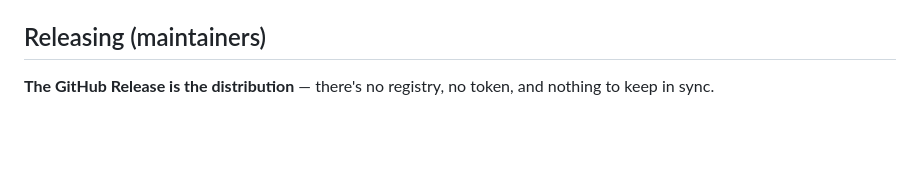
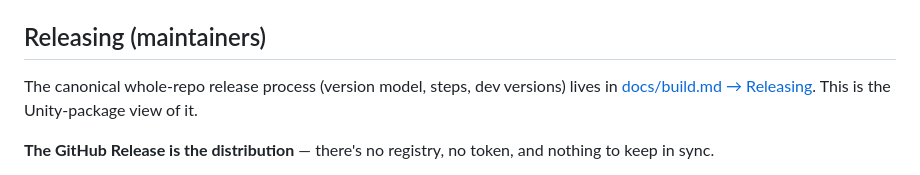
Before and after one commit to aforren1/cave-audio, a Markdown page: bindings/unity/README.md, the part around the change. GitHub-like rendering; blank space fills up the shorter version.

Commit message:
update release docs

```diff
--- a/bindings/unity/README.md
+++ b/bindings/unity/README.md
@@ -69,6 +69,9 @@ carries the binaries, or a local path against a built tree.
 > [`docs/build.md`](../../docs/build.md) for the proprietary-ASIO alternative.
 
 ## Releasing (maintainers)
+
+The canonical whole-repo release process (version model, steps, dev versions) lives in
+[docs/build.md → Releasing](../../docs/build.md#releasing). This is the Unity-package view of it.
 
 **The GitHub Release is the distribution** — there's no registry, no token, and nothing to keep in sync.
 
```
Also changed, not shown: docs/build.md (+46 -4 lines).
